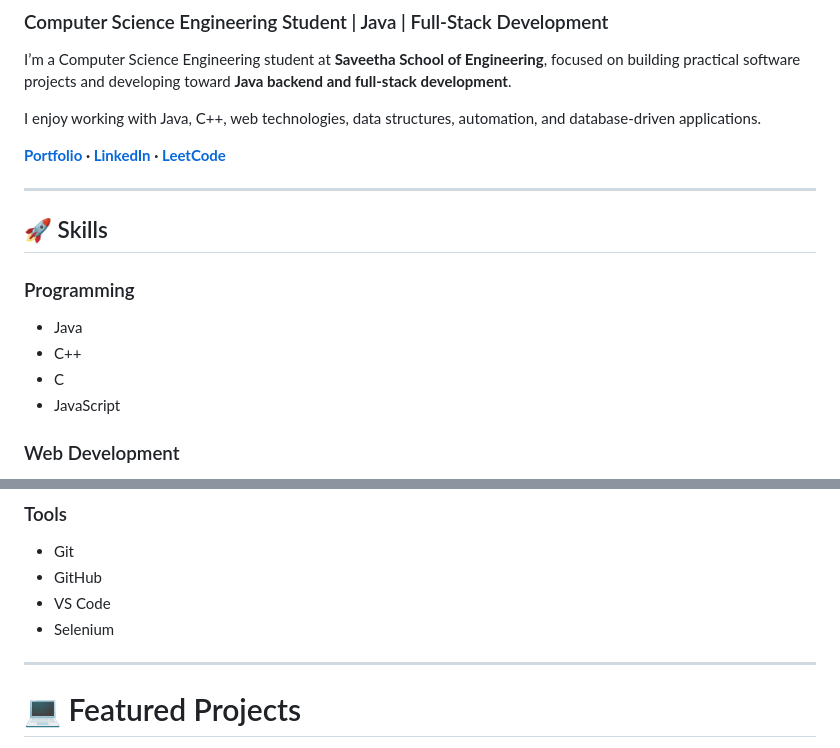
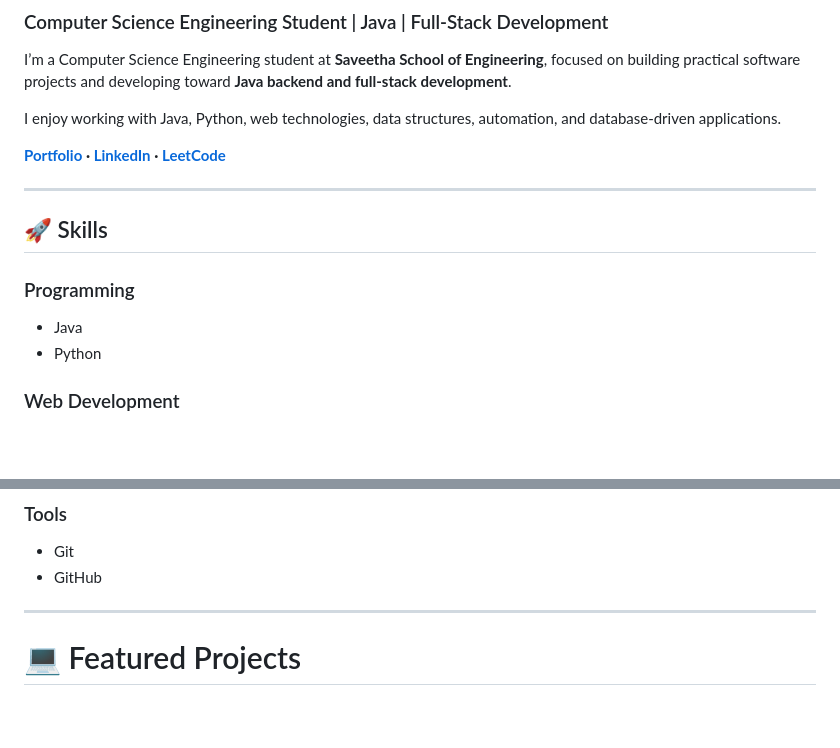
Before and after one commit to manoj-devs/manoj-portfolio, a Markdown page: README.md, 2 parts joined by grey strips. GitHub-like rendering; blank space fills up the shorter version.

Commit message:
Update programming and tools skills

```diff
--- a/README.md
+++ b/README.md
@@ -4,7 +4,7 @@
 
 I’m a Computer Science Engineering student at **Saveetha School of Engineering**, focused on building practical software projects and developing toward **Java backend and full-stack development**.
 
-I enjoy working with Java, C++, web technologies, data structures, automation, and database-driven applications.
+I enjoy working with Java, Python, web technologies, data structures, automation, and database-driven applications.
 
 **[Portfolio](https://github.com/manoj-devs/manoj-portfolio) · [LinkedIn](https://www.linkedin.com/in/manojcse123/) · [LeetCode](https://leetcode.com/u/Manoj_04102007/)**
 
@@ -14,9 +14,7 @@ I enjoy working with Java, C++, web technologies, data structures, automation, a
 
 ### Programming
 - Java
-- C++
-- C
-- JavaScript
+- Python
 
 ### Web Development
 - HTML
@@ -45,8 +43,6 @@ I enjoy working with Java, C++, web technologies, data structures, automation, a
 ### Tools
 - Git
 - GitHub
-- VS Code
-- Selenium
 
 ---
 
```
